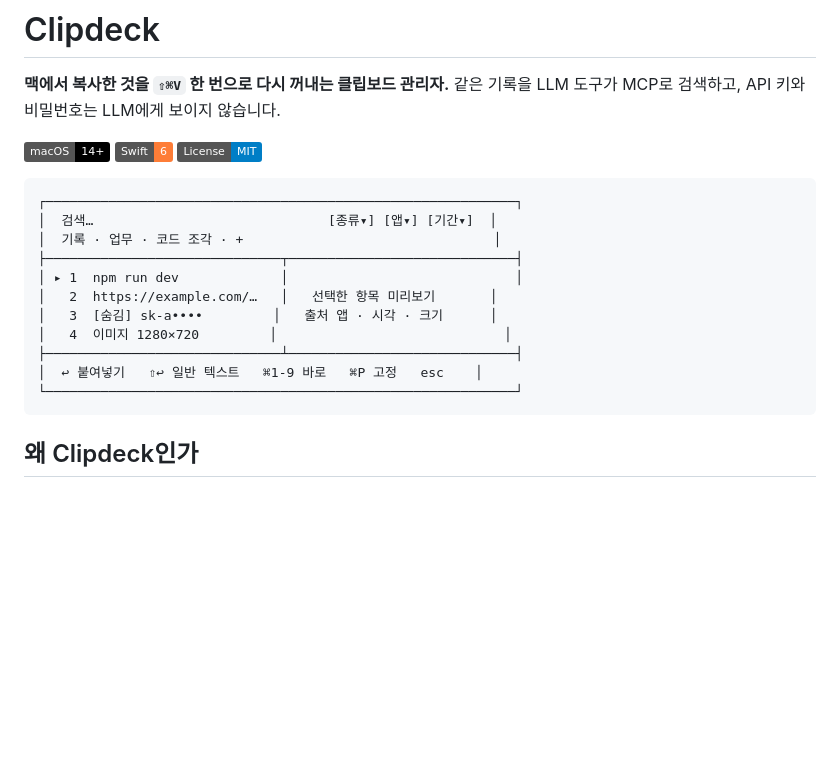
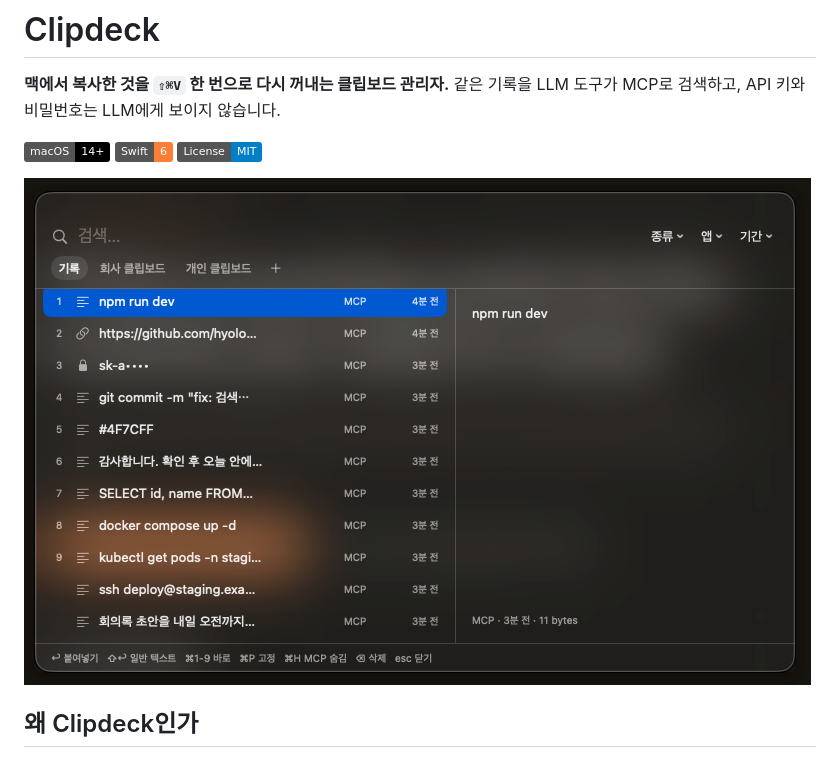
Before and after one commit to hyoloui/clipdeck, a Markdown page: README.md, the part around the change. Drawn GitHub-style; pictures changed too: docs/images/panel.png (added); badges without logos; blank space fills up the shorter version.

Commit message:
docs: README의 패널 그림을 실제 화면으로 교체
Co-Authored-By: Claude Fable 5.2 <noreply@anthropic.com>

````diff
--- a/README.md
+++ b/README.md
@@ -5,19 +5,7 @@
 
 ![macOS 14+](https://img.shields.io/badge/macOS-14%2B-black) ![Swift 6](https://img.shields.io/badge/Swift-6-orange) ![License: MIT](https://img.shields.io/badge/License-MIT-blue)
 
-```
-┌────────────────────────────────────────────────────────────┐
-│  검색…                              [종류▾] [앱▾] [기간▾]  │
-│  기록 · 업무 · 코드 조각 · +                                │
-├──────────────────────────────┬─────────────────────────────┤
-│ ▸ 1  npm run dev             │                             │
-│   2  https://example.com/…   │   선택한 항목 미리보기       │
-│   3  [숨김] sk-a••••         │   출처 앱 · 시각 · 크기      │
-│   4  이미지 1280×720         │                             │
-├──────────────────────────────┴─────────────────────────────┤
-│  ↩ 붙여넣기   ⇧↩ 일반 텍스트   ⌘1-9 바로   ⌘P 고정   esc    │
-└────────────────────────────────────────────────────────────┘
-```
+![Clipdeck 패널: 왼쪽에 클립보드 기록 목록, 오른쪽에 선택한 항목 미리보기](docs/images/panel.png)
 
 ## 왜 Clipdeck인가
 
````
